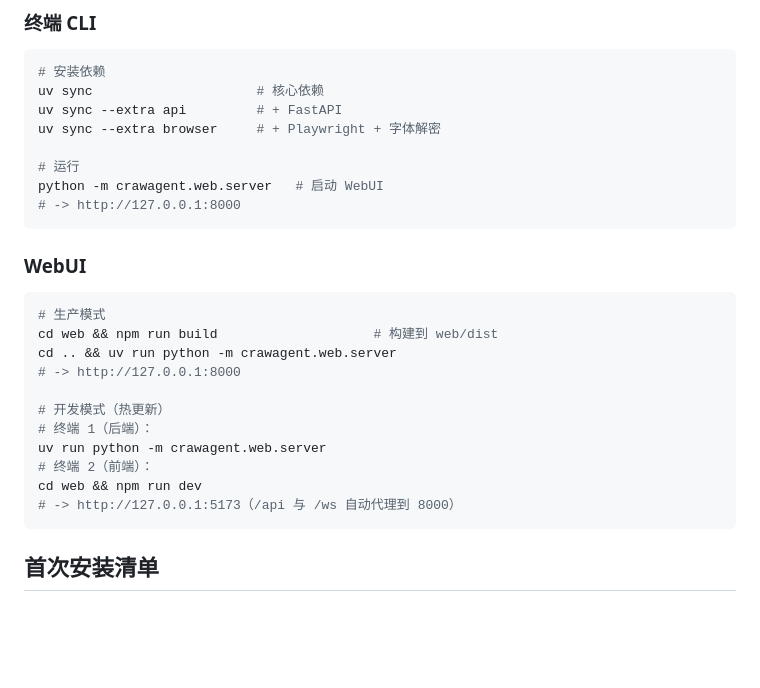
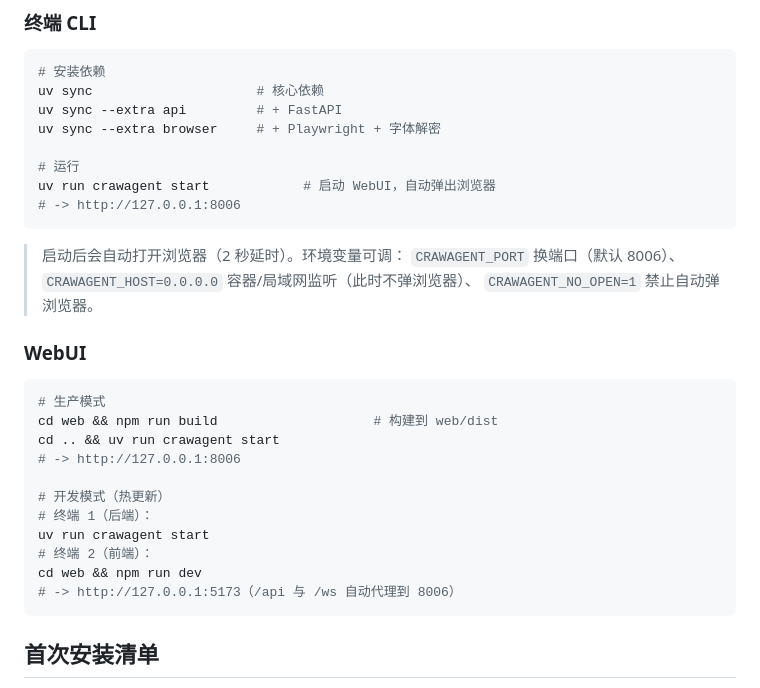
Before and after one commit to pmlpl/CrawAgent, a Markdown page: docs/06-配置与运行.md, the part around the change. Drawn GitHub-style; blank space fills up the shorter version.

Commit message:
docs: 结构清单补 useBg.js；配置与运行修正端口 8006、补 crawagent start 自动弹浏览器与 CRAWAGENT_* 环境变量说明

````diff
--- a/docs/06-配置与运行.md
+++ b/docs/06-配置与运行.md
@@ -56,24 +56,28 @@ uv sync --extra api         # + FastAPI
 uv sync --extra browser     # + Playwright + 字体解密
 
 # 运行
-python -m crawagent.web.server   # 启动 WebUI
-# -> http://127.0.0.1:8000
+uv run crawagent start            # 启动 WebUI，自动弹出浏览器
+# -> http://127.0.0.1:8006
 ```
+
+> 启动后会自动打开浏览器（2 秒延时）。环境变量可调：
+> `CRAWAGENT_PORT` 换端口（默认 8006）、`CRAWAGENT_HOST=0.0.0.0` 容器/局域网监听（此时不弹浏览器）、
+> `CRAWAGENT_NO_OPEN=1` 禁止自动弹浏览器。
 
 ### WebUI
 
 ```bash
 # 生产模式
 cd web && npm run build                    # 构建到 web/dist
-cd .. && uv run python -m crawagent.web.server
-# -> http://127.0.0.1:8000
+cd .. && uv run crawagent start
+# -> http://127.0.0.1:8006
 
 # 开发模式（热更新）
 # 终端 1（后端）：
-uv run python -m crawagent.web.server
+uv run crawagent start
 # 终端 2（前端）：
 cd web && npm run dev
-# -> http://127.0.0.1:5173（/api 与 /ws 自动代理到 8000）
+# -> http://127.0.0.1:5173（/api 与 /ws 自动代理到 8006）
 ```
 
 ## 首次安装清单
````
Also changed, not shown: docs/02-项目结构.md (+1 -0 lines).
